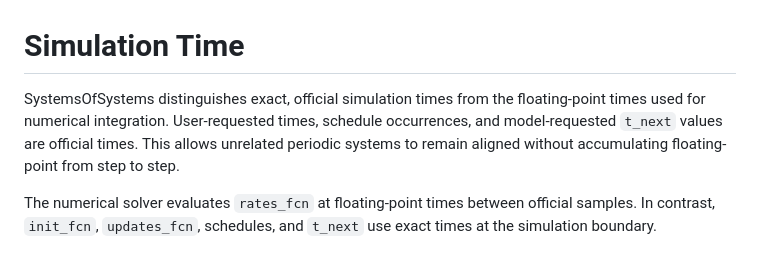
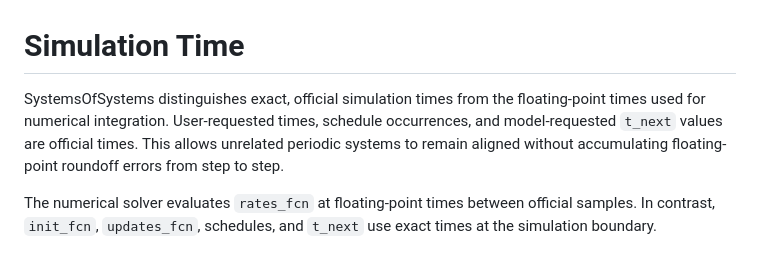
Before and after one commit to Gradient-Aerospace/SystemsOfSystems.jl, a Markdown page: doc/src/time.md, the part around the change. Drawn GitHub-style.

Commit message:
Fix typo in documentation

```diff
--- a/doc/src/time.md
+++ b/doc/src/time.md
@@ -1,6 +1,6 @@
 # Simulation Time
 
-SystemsOfSystems distinguishes exact, official simulation times from the floating-point times used for numerical integration. User-requested times, schedule occurrences, and model-requested `t_next` values are official times. This allows unrelated periodic systems to remain aligned without accumulating floating-point from step to step.
+SystemsOfSystems distinguishes exact, official simulation times from the floating-point times used for numerical integration. User-requested times, schedule occurrences, and model-requested `t_next` values are official times. This allows unrelated periodic systems to remain aligned without accumulating floating-point roundoff errors from step to step.
 
 The numerical solver evaluates `rates_fcn` at floating-point times between official samples. In contrast, `init_fcn`, `updates_fcn`, schedules, and `t_next` use exact times at the simulation boundary.
 
```
